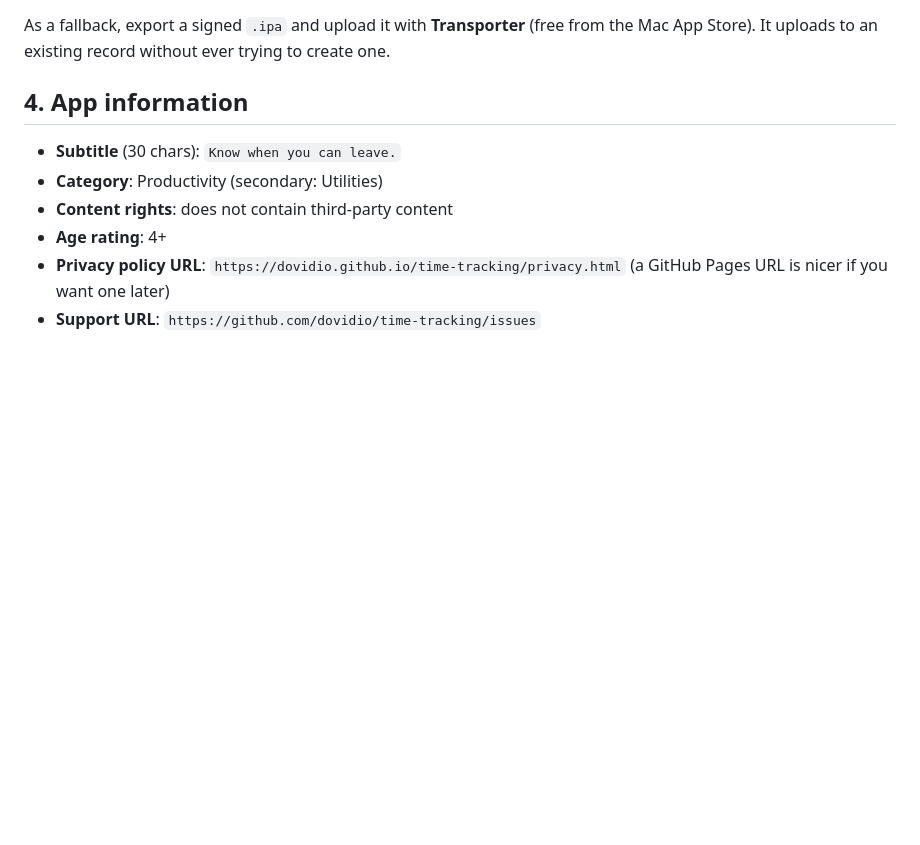
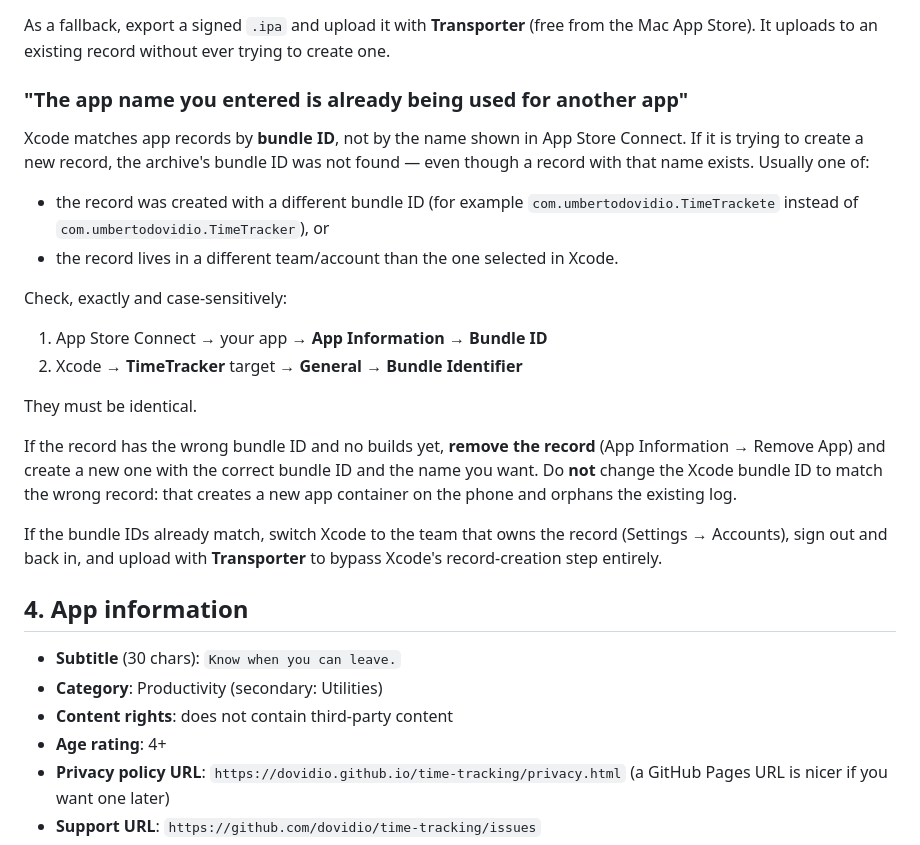
Before and after one commit to dovidio/time-tracking, a Markdown page: APPSTORE.md, the part around the change. GitHub-like rendering; blank space fills up the shorter version.

Commit message:
Explain app record name conflict vs bundle ID

```diff
--- a/APPSTORE.md
+++ b/APPSTORE.md
@@ -84,6 +84,34 @@ If the web UI also refuses to create an app:
 As a fallback, export a signed `.ipa` and upload it with **Transporter** (free
 from the Mac App Store). It uploads to an existing record without ever trying to
 create one.
+
+### "The app name you entered is already being used for another app"
+
+Xcode matches app records by **bundle ID**, not by the name shown in App Store
+Connect. If it is trying to create a new record, the archive's bundle ID was not
+found — even though a record with that name exists. Usually one of:
+
+- the record was created with a different bundle ID (for example
+  `com.umbertodovidio.TimeTrackete` instead of `com.umbertodovidio.TimeTracker`),
+  or
+- the record lives in a different team/account than the one selected in Xcode.
+
+Check, exactly and case-sensitively:
+
+1. App Store Connect → your app → **App Information → Bundle ID**
+2. Xcode → **TimeTracker** target → **General → Bundle Identifier**
+
+They must be identical.
+
+If the record has the wrong bundle ID and no builds yet, **remove the record**
+(App Information → Remove App) and create a new one with the correct bundle ID
+and the name you want. Do **not** change the Xcode bundle ID to match the wrong
+record: that creates a new app container on the phone and orphans the existing
+log.
+
+If the bundle IDs already match, switch Xcode to the team that owns the record
+(Settings → Accounts), sign out and back in, and upload with **Transporter** to
+bypass Xcode's record-creation step entirely.
 
 ## 4. App information
 
```
